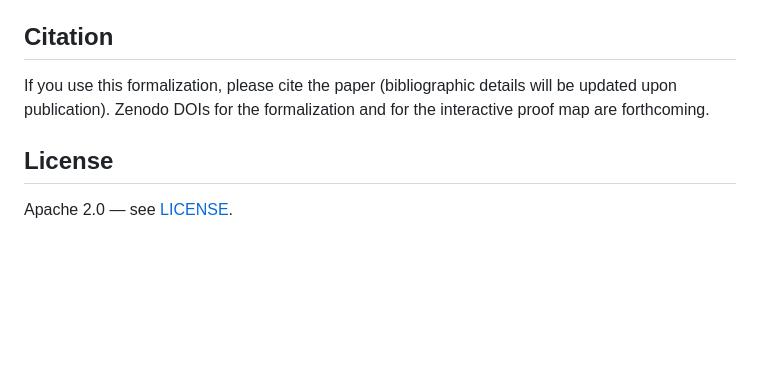
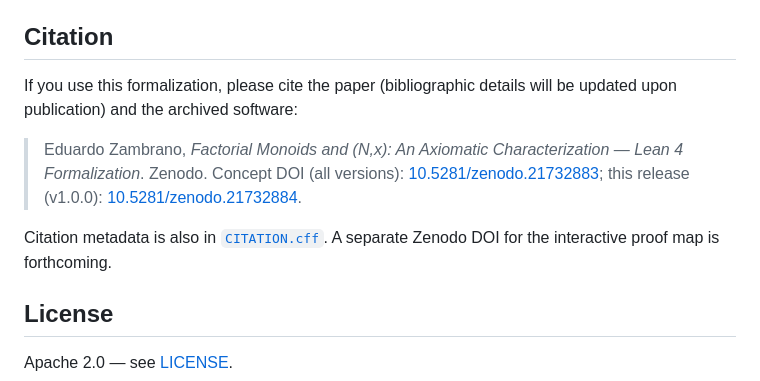
Before and after one commit to eduardo-zambrano/factorial-monoids-lean, a Markdown page: README.md, the part around one of its changes. Drawn GitHub-style; blank space fills up the shorter version.

Commit message:
README: Zenodo DOI badge and citation entry
Co-Authored-By: Claude Fable 5 <noreply@anthropic.com>

```diff
--- a/README.md
+++ b/README.md
@@ -123,7 +125,11 @@ Lean identifiers follow the revised paper's nomenclature. The initial public ver
 
 ## Citation
 
-If you use this formalization, please cite the paper (bibliographic details will be updated upon publication). Zenodo DOIs for the formalization and for the interactive proof map are forthcoming.
+If you use this formalization, please cite the paper (bibliographic details will be updated upon publication) and the archived software:
+
+> Eduardo Zambrano, *Factorial Monoids and (N,x): An Axiomatic Characterization — Lean 4 Formalization*. Zenodo. Concept DOI (all versions): [10.5281/zenodo.21732883](https://doi.org/10.5281/zenodo.21732883); this release (v1.0.0): [10.5281/zenodo.21732884](https://doi.org/10.5281/zenodo.21732884).
+
+Citation metadata is also in [`CITATION.cff`](CITATION.cff). A separate Zenodo DOI for the interactive proof map is forthcoming.
 
 ## License
 
```
Also changed, not shown: other parts of README.md (+2 -0 lines).
